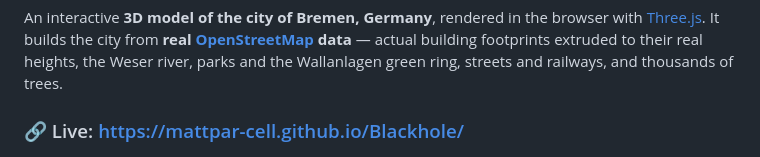
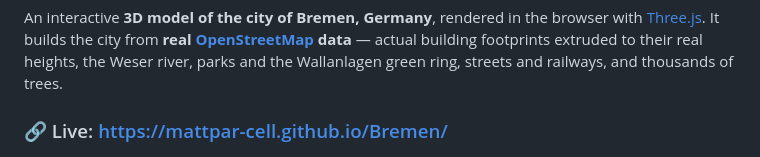
Before and after one commit to MattPar-Cell/Bremen, a Markdown page: README.md, the part around the change. Drawn GitHub-style.

Commit message:
Fix live URL after repository rename to Bremen
Co-Authored-By: Claude Opus 4.8 <noreply@anthropic.com>
Claude-Session: https://claude.ai/code/session_01Q9tpHxwVT2hyBRLHrEfjGW

```diff
--- a/README.md
+++ b/README.md
@@ -6,7 +6,7 @@ browser with [Three.js](https://threejs.org/). It builds the city from **real
 footprints extruded to their real heights, the Weser river, parks and the
 Wallanlagen green ring, streets and railways, and thousands of trees.
 
-### 🔗 Live: https://mattpar-cell.github.io/Blackhole/
+### 🔗 Live: https://mattpar-cell.github.io/Bremen/
 
 ![Bremen 3D — overview](docs/preview.png)
 
```
